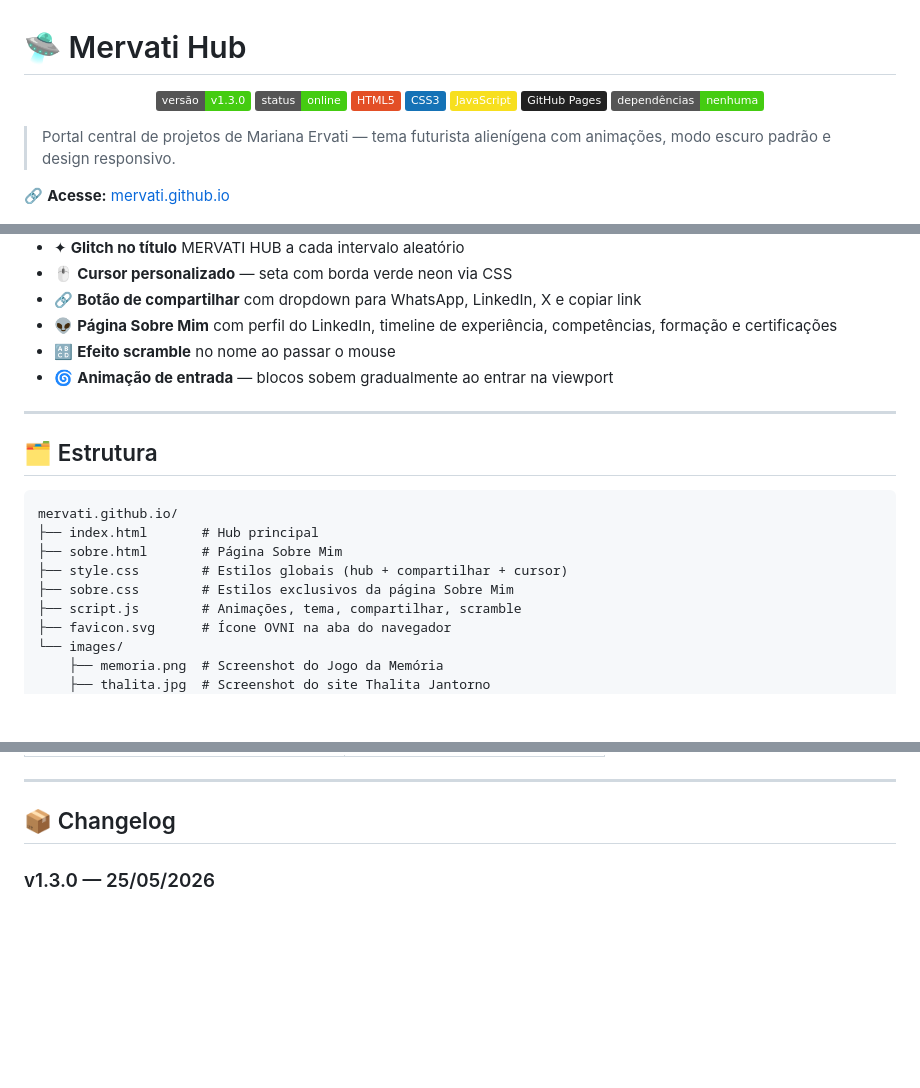
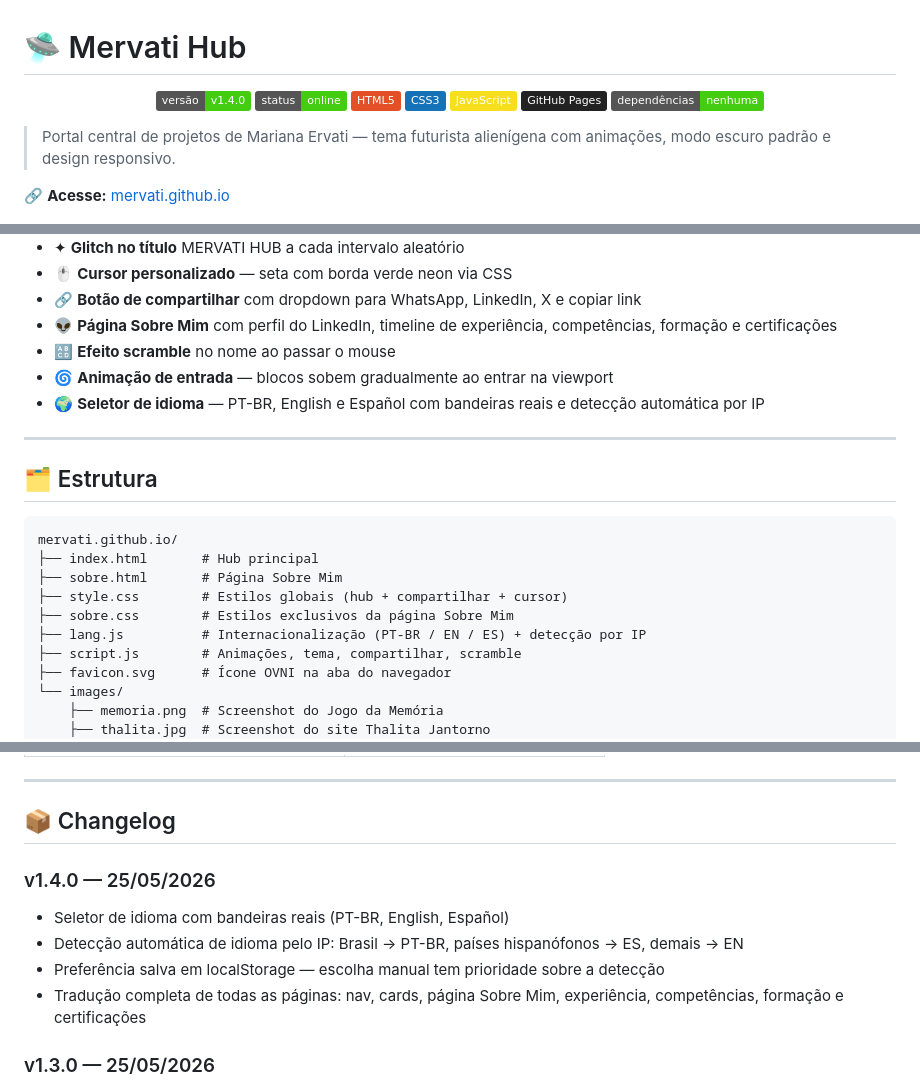
Before and after one commit to mervati/mervati.github.io, a Markdown page: README.md, 3 parts joined by grey strips. Rendered like a GitHub page; badges without logos; blank space fills up the shorter version.

Commit message:
﻿docs: atualiza README para v1.4.0
- Versao bumped de v1.3.0 para v1.4.0
- Adiciona lang.js na estrutura de arquivos
- Registra funcionalidade de seletor de idioma em Funcionalidades
- Adiciona entrada v1.4.0 no Changelog com detalhes do i18n

```diff
--- a/README.md
+++ b/README.md
@@ -1,7 +1,7 @@
 # 🛸 Mervati Hub
 
 <p align="center">
-  <img src="https://img.shields.io/badge/versão-v1.3.0-brightgreen?style=flat" alt="Versão">
+  <img src="https://img.shields.io/badge/versão-v1.4.0-brightgreen?style=flat" alt="Versão">
   <img src="https://img.shields.io/badge/status-online-brightgreen?style=flat" alt="Status">
   <img src="https://img.shields.io/badge/HTML5-E34F26?style=flat&logo=html5&logoColor=white" alt="HTML5">
   <img src="https://img.shields.io/badge/CSS3-1572B6?style=flat&logo=css3&logoColor=white" alt="CSS3">
@@ -37,6 +37,7 @@
 - 👽 **Página Sobre Mim** com perfil do LinkedIn, timeline de experiência, competências, formação e certificações
 - 🔠 **Efeito scramble** no nome ao passar o mouse
 - 🌀 **Animação de entrada** — blocos sobem gradualmente ao entrar na viewport
+- 🌍 **Seletor de idioma** — PT-BR, English e Español com bandeiras reais e detecção automática por IP
 
 ---
 
@@ -48,6 +49,7 @@ mervati.github.io/
 ├── sobre.html       # Página Sobre Mim
 ├── style.css        # Estilos globais (hub + compartilhar + cursor)
 ├── sobre.css        # Estilos exclusivos da página Sobre Mim
+├── lang.js          # Internacionalização (PT-BR / EN / ES) + detecção por IP
 ├── script.js        # Animações, tema, compartilhar, scramble
 ├── favicon.svg      # Ícone OVNI na aba do navegador
 └── images/
@@ -73,6 +75,12 @@ mervati.github.io/
 ---
 
 ## 📦 Changelog
+
+### v1.4.0 — 25/05/2026
+- Seletor de idioma com bandeiras reais (PT-BR, English, Español)
+- Detecção automática de idioma pelo IP: Brasil → PT-BR, países hispanófonos → ES, demais → EN
+- Preferência salva em localStorage — escolha manual tem prioridade sobre a detecção
+- Tradução completa de todas as páginas: nav, cards, página Sobre Mim, experiência, competências, formação e certificações
 
 ### v1.3.0 — 25/05/2026
 - Card Thalita Jantorno adicionado na seção Sites com imagem preview, descrição e botão de acesso
```
